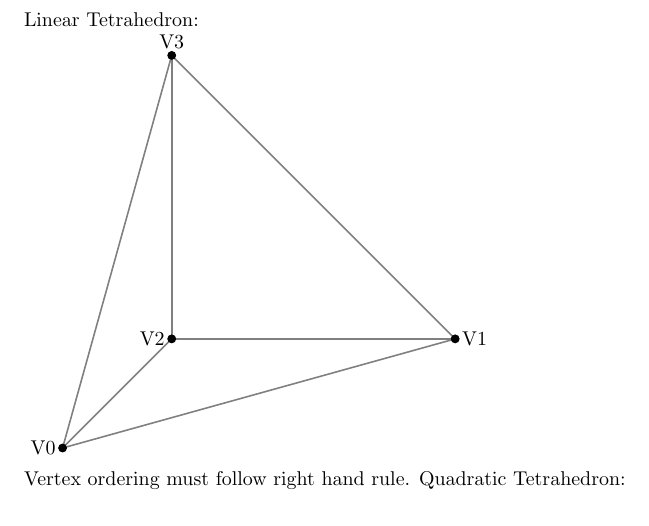
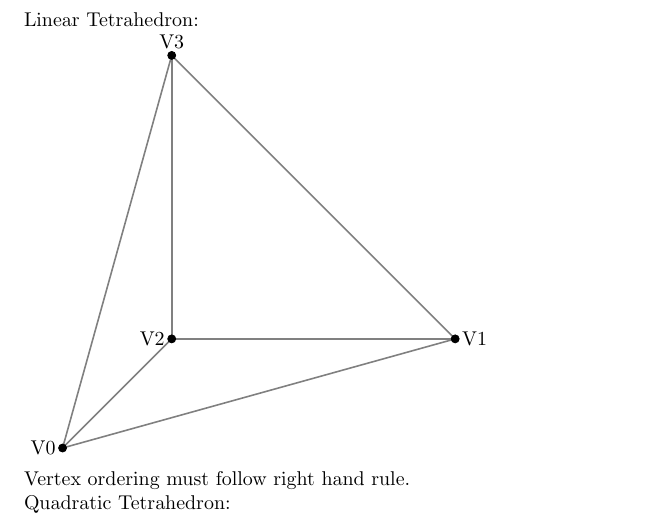
Before and after one commit to SCOREC/meshFields, a LaTeX document (docs/Ordering.tex): part of page 1 of 2, cut so that both start at the same text. Compiled offline with pdfLaTeX.

Commit message:
fixed messed up whitespace

```diff
--- a/docs/Ordering.tex
+++ b/docs/Ordering.tex
@@ -50,7 +50,7 @@ Linear Tetrahedron:\\
     \filldraw[black] (0, 5, 0) circle (2pt) node[anchor=south]{V3};
 \end{tikzpicture}
 \\
-Vertex ordering must follow right hand rule.
+Vertex ordering must follow right hand rule.\\
 Quadratic Tetrahedron:\\
 \begin{tikzpicture}
     \draw[gray, thick] (0, 0, 0) -- (5, 0, 0);
```
Also changed, not shown: docs/Ordering.pdf.
